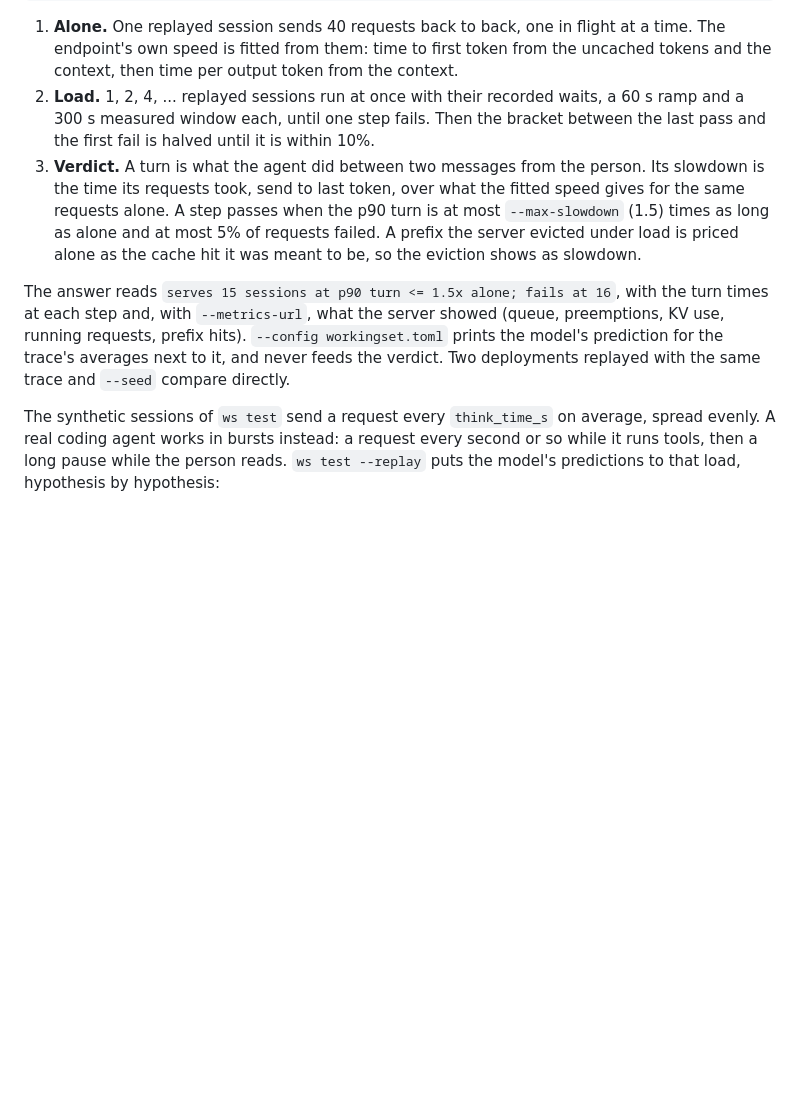
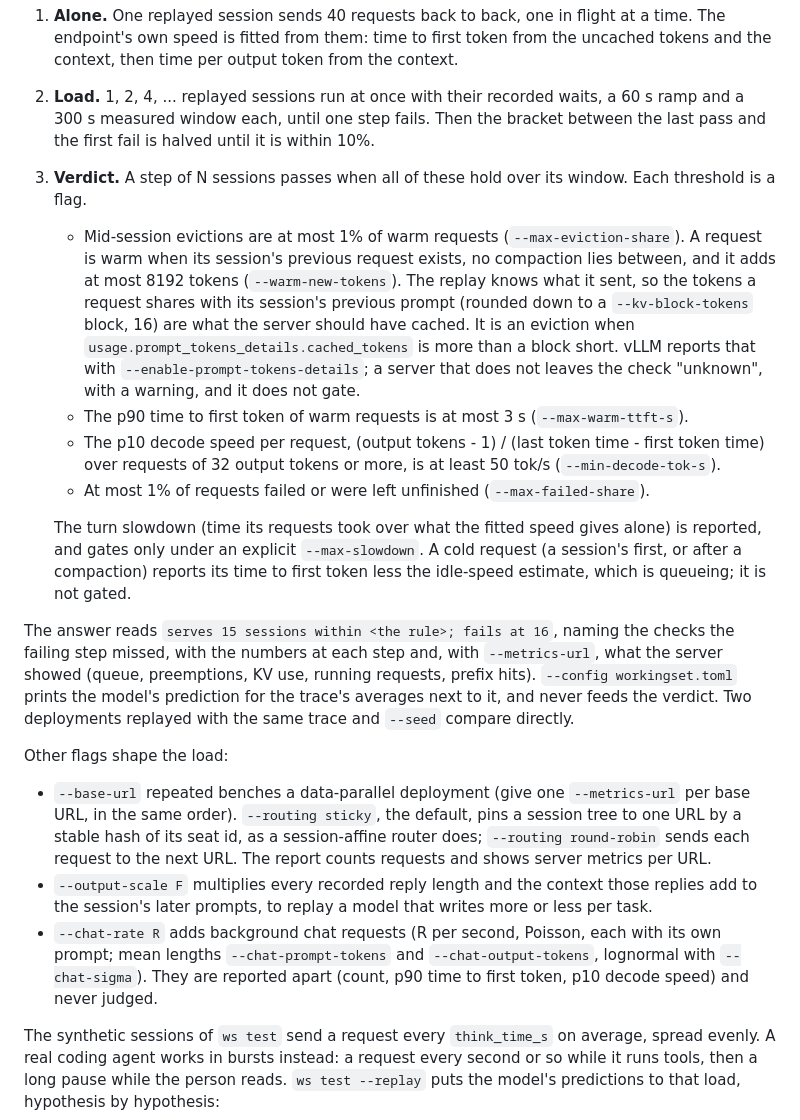
Before and after one commit to T0mSIlver/working-set, a Markdown page: README.md, the part around the change. Drawn GitHub-style; blank space fills up the shorter version.

Commit message:
README: ws replay pass rule, routing, output scale, chat load

```diff
--- a/README.md
+++ b/README.md
@@ -106,20 +106,54 @@ uv run ws report run.json                 # re-print it
    waits, a 60 s ramp and a 300 s measured window each, until one step
    fails. Then the bracket between the last pass and the first fail is
    halved until it is within 10%.
-3. **Verdict.** A turn is what the agent did between two messages from the
-   person. Its slowdown is the time its requests took, send to last token,
-   over what the fitted speed gives for the same requests alone. A step
-   passes when the p90 turn is at most `--max-slowdown` (1.5) times as long
-   as alone and at most 5% of requests failed. A prefix the server evicted
-   under load is priced alone as the cache hit it was meant to be, so the
-   eviction shows as slowdown.
+3. **Verdict.** A step of N sessions passes when all of these hold over its
+   window. Each threshold is a flag.
+   - Mid-session evictions are at most 1% of warm requests
+     (`--max-eviction-share`). A request is warm when its session's previous
+     request exists, no compaction lies between, and it adds at most 8192
+     tokens (`--warm-new-tokens`). The replay knows what it sent, so the
+     tokens a request shares with its session's previous prompt (rounded down
+     to a `--kv-block-tokens` block, 16) are what the server should have
+     cached. It is an eviction when `usage.prompt_tokens_details.cached_tokens`
+     is more than a block short. vLLM reports that with
+     `--enable-prompt-tokens-details`; a server that does not leaves the check
+     "unknown", with a warning, and it does not gate.
+   - The p90 time to first token of warm requests is at most 3 s
+     (`--max-warm-ttft-s`).
+   - The p10 decode speed per request, (output tokens - 1) / (last token
+     time - first token time) over requests of 32 output tokens or more, is
+     at least 50 tok/s (`--min-decode-tok-s`).
+   - At most 1% of requests failed or were left unfinished
+     (`--max-failed-share`).
 
-The answer reads `serves 15 sessions at p90 turn <= 1.5x alone; fails at
-16`, with the turn times at each step and, with `--metrics-url`, what the
-server showed (queue, preemptions, KV use, running requests, prefix hits).
+   The turn slowdown (time its requests took over what the fitted speed gives
+   alone) is reported, and gates only under an explicit `--max-slowdown`. A
+   cold request (a session's first, or after a compaction) reports its time
+   to first token less the idle-speed estimate, which is queueing; it is not
+   gated.
+
+The answer reads `serves 15 sessions within <the rule>; fails at 16`, naming
+the checks the failing step missed, with the numbers at each step and, with
+`--metrics-url`, what the server showed (queue, preemptions, KV use, running
+requests, prefix hits).
 `--config workingset.toml` prints the model's prediction for the trace's
 averages next to it, and never feeds the verdict. Two deployments replayed
 with the same trace and `--seed` compare directly.
+
+Other flags shape the load:
+
+- `--base-url` repeated benches a data-parallel deployment (give one
+  `--metrics-url` per base URL, in the same order). `--routing sticky`, the
+  default, pins a session tree to one URL by a stable hash of its seat id, as
+  a session-affine router does; `--routing round-robin` sends each request to
+  the next URL. The report counts requests and shows server metrics per URL.
+- `--output-scale F` multiplies every recorded reply length and the context
+  those replies add to the session's later prompts, to replay a model that
+  writes more or less per task.
+- `--chat-rate R` adds background chat requests (R per second, Poisson, each
+  with its own prompt; mean lengths `--chat-prompt-tokens` and
+  `--chat-output-tokens`, lognormal with `--chat-sigma`). They are reported
+  apart (count, p90 time to first token, p10 decode speed) and never judged.
 
 The synthetic sessions of `ws test` send a request every `think_time_s` on
 average, spread evenly. A real coding agent works in bursts instead: a
```
